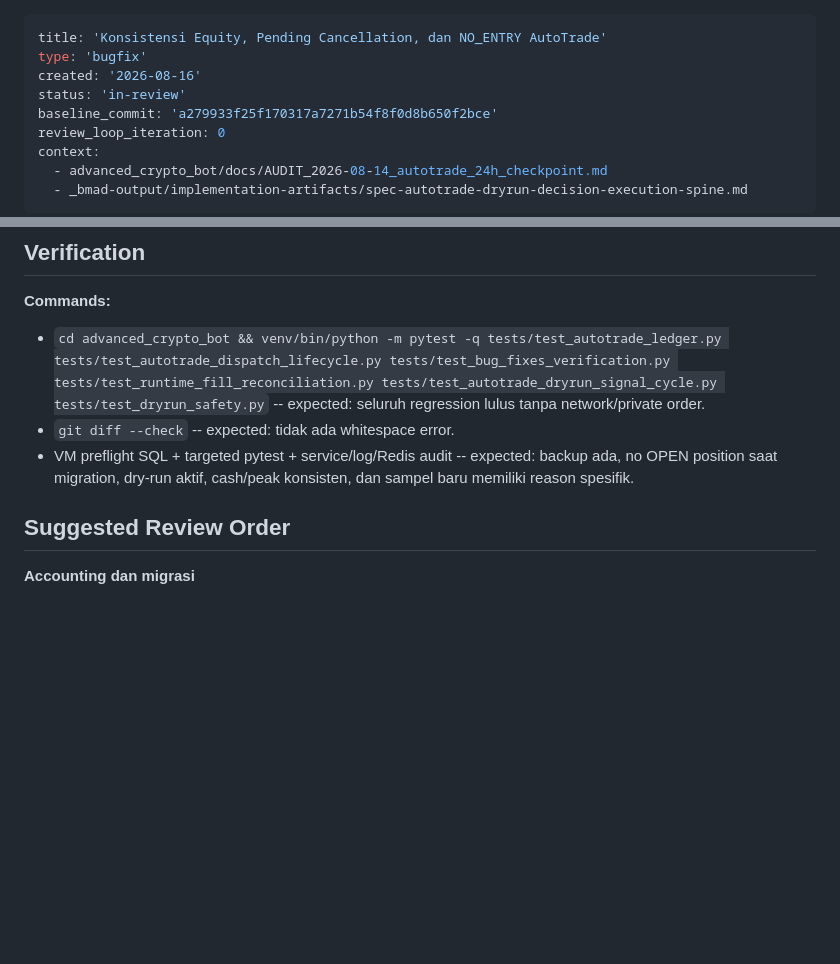
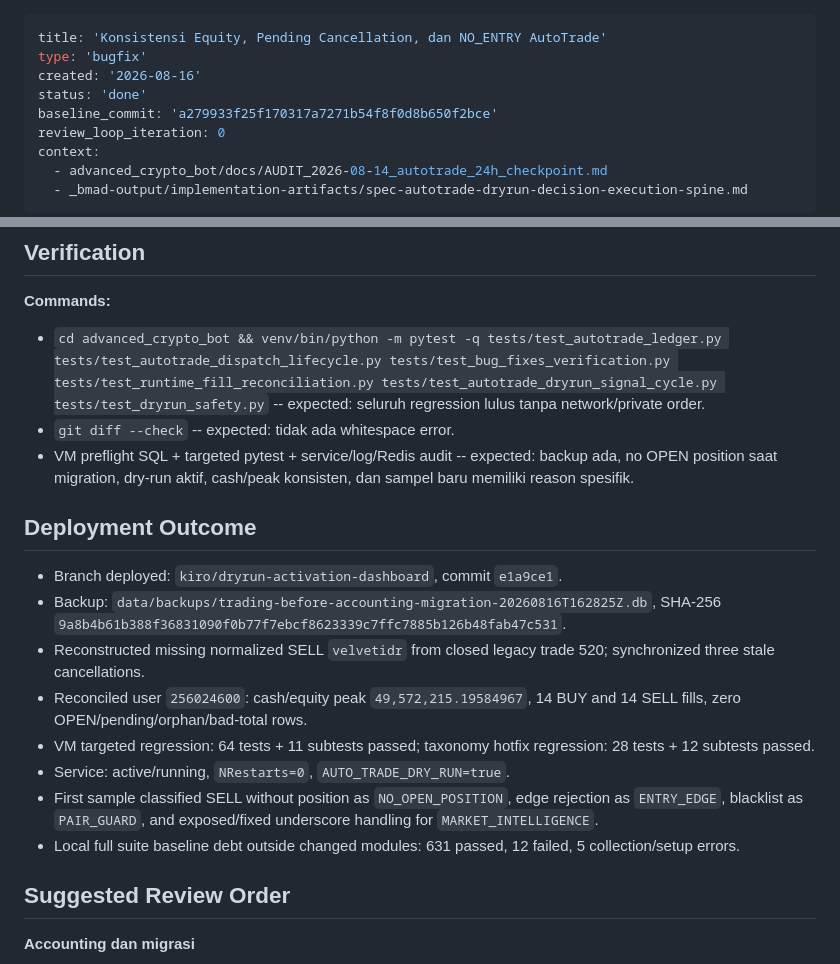
Before and after one commit to akwsa/advanced_crypto_bot, a Markdown page: _bmad-output/implementation-artifacts/spec-autotrade-equity-pending-reason-consistency.md, 2 parts joined by grey strips. Rendered like a GitHub page; blank space fills up the shorter version.

```diff
--- a/_bmad-output/implementation-artifacts/spec-autotrade-equity-pending-reason-consistency.md
+++ b/_bmad-output/implementation-artifacts/spec-autotrade-equity-pending-reason-consistency.md
@@ -2,7 +2,7 @@
 title: 'Konsistensi Equity, Pending Cancellation, dan NO_ENTRY AutoTrade'
 type: 'bugfix'
 created: '2026-08-16'
-status: 'in-review'
+status: 'done'
 baseline_commit: 'a279933f25f170317a7271b54f8f0d8b650f2bce'
 review_loop_iteration: 0
 context:
@@ -76,6 +76,17 @@ context:
 - `cd advanced_crypto_bot && venv/bin/python -m pytest -q tests/test_autotrade_ledger.py tests/test_autotrade_dispatch_lifecycle.py tests/test_bug_fixes_verification.py tests/test_runtime_fill_reconciliation.py tests/test_autotrade_dryrun_signal_cycle.py tests/test_dryrun_safety.py` -- expected: seluruh regression lulus tanpa network/private order.
 - `git diff --check` -- expected: tidak ada whitespace error.
 - VM preflight SQL + targeted pytest + service/log/Redis audit -- expected: backup ada, no OPEN position saat migration, dry-run aktif, cash/peak konsisten, dan sampel baru memiliki reason spesifik.
+
+## Deployment Outcome
+
+- Branch deployed: `kiro/dryrun-activation-dashboard`, commit `e1a9ce1`.
+- Backup: `data/backups/trading-before-accounting-migration-20260816T162825Z.db`, SHA-256 `9a8b4b61b388f36831090f0b77f7ebcf8623339c7ffc7885b126b48fab47c531`.
+- Reconstructed missing normalized SELL `velvetidr` from closed legacy trade 520; synchronized three stale cancellations.
+- Reconciled user `256024600`: cash/equity peak `49,572,215.19584967`, 14 BUY and 14 SELL fills, zero OPEN/pending/orphan/bad-total rows.
+- VM targeted regression: 64 tests + 11 subtests passed; taxonomy hotfix regression: 28 tests + 12 subtests passed.
+- Service: active/running, `NRestarts=0`, `AUTO_TRADE_DRY_RUN=true`.
+- First sample classified SELL without position as `NO_OPEN_POSITION`, edge rejection as `ENTRY_EDGE`, blacklist as `PAIR_GUARD`, and exposed/fixed underscore handling for `MARKET_INTELLIGENCE`.
+- Local full suite baseline debt outside changed modules: 631 passed, 12 failed, 5 collection/setup errors.
 
 ## Suggested Review Order
 
```
Also changed, not shown: other parts of _bmad-output/implementation-artifacts/spec-autotrade-equity-pending-reason-consistency.md (+1 -1 lines), 1 other file.
